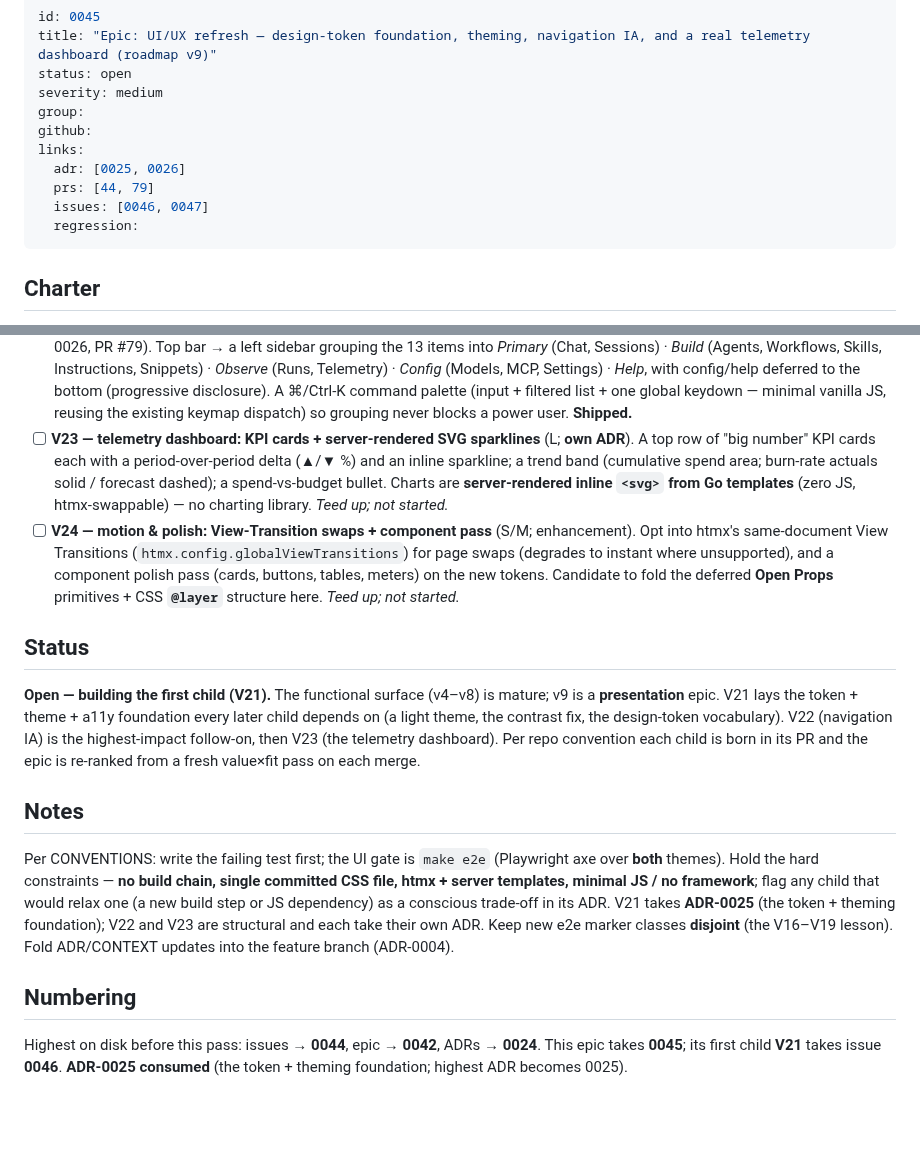
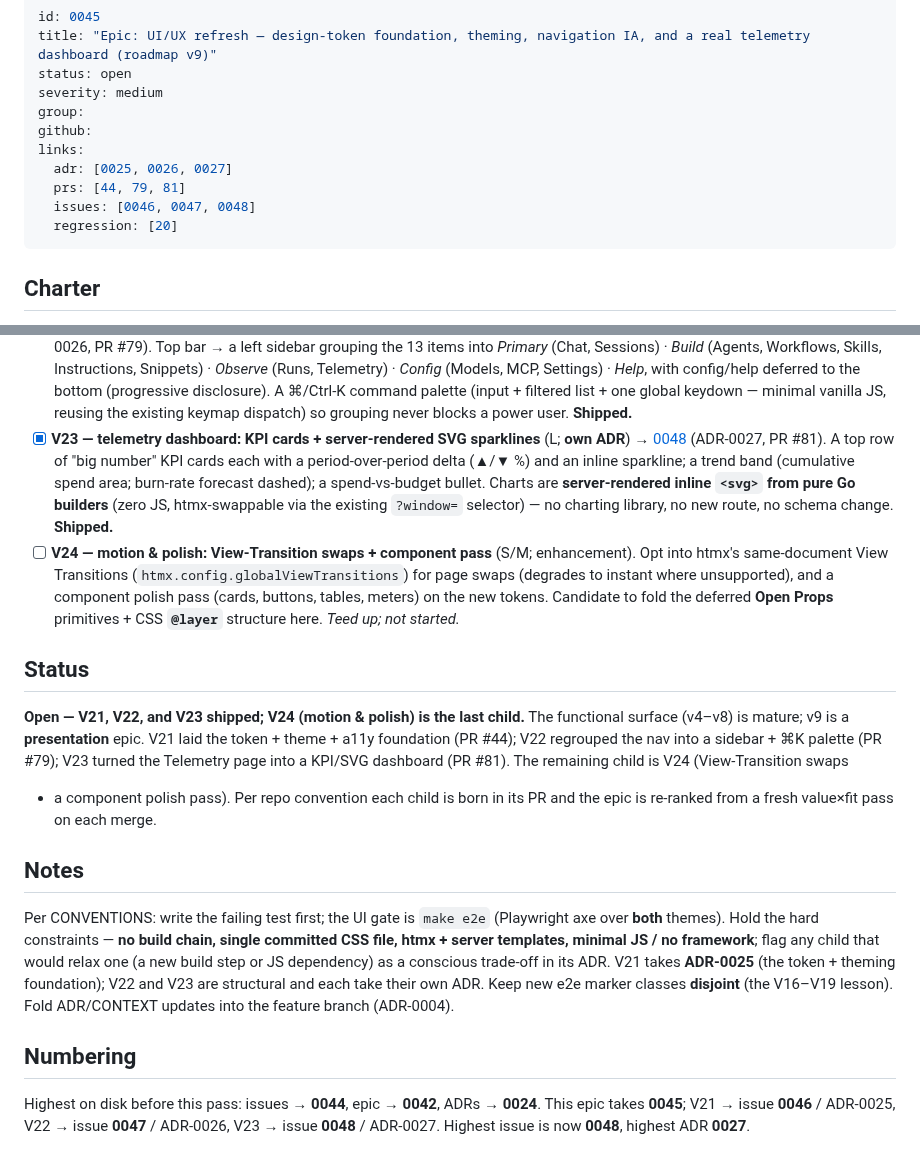
Before and after one commit to dotts-h/Copilot-sdk, a Markdown page: docs/issues/0045-epic-ui-ux-refresh.md, 2 parts joined by grey strips. GitHub-like rendering; blank space fills up the shorter version.

```diff
--- a/docs/issues/0045-epic-ui-ux-refresh.md
+++ b/docs/issues/0045-epic-ui-ux-refresh.md
@@ -6,10 +6,10 @@ severity: medium
 group:
 github:
 links:
-  adr: [0025, 0026]
-  prs: [44, 79]
-  issues: [0046, 0047]
-  regression:
+  adr: [0025, 0026, 0027]
+  prs: [44, 79, 81]
+  issues: [0046, 0047, 0048]
+  regression: [20]
 ---
 
 ## Charter
@@ -59,11 +59,12 @@ kept as *deferred, additive* options (they need no markup change).
       disclosure). A ⌘/Ctrl-K command palette (input + filtered list + one global keydown — minimal
       vanilla JS, reusing the existing keymap dispatch) so grouping never blocks a power user.
       **Shipped.**
-- [ ] **V23 — telemetry dashboard: KPI cards + server-rendered SVG sparklines** (L; **own ADR**).
-      A top row of "big number" KPI cards each with a period-over-period delta (▲/▼ %) and an
-      inline sparkline; a trend band (cumulative spend area; burn-rate actuals solid / forecast
-      dashed); a spend-vs-budget bullet. Charts are **server-rendered inline `<svg>` from Go
-      templates** (zero JS, htmx-swappable) — no charting library. *Teed up; not started.*
+- [x] **V23 — telemetry dashboard: KPI cards + server-rendered SVG sparklines** (L; **own ADR**) →
+      [0048](0048-telemetry-kpi-dashboard.md) (ADR-0027, PR #81). A top row of "big number" KPI cards
+      each with a period-over-period delta (▲/▼ %) and an inline sparkline; a trend band (cumulative
+      spend area; burn-rate forecast dashed); a spend-vs-budget bullet. Charts are **server-rendered
+      inline `<svg>` from pure Go builders** (zero JS, htmx-swappable via the existing `?window=`
+      selector) — no charting library, no new route, no schema change. **Shipped.**
 - [ ] **V24 — motion & polish: View-Transition swaps + component pass** (S/M; enhancement).
       Opt into htmx's same-document View Transitions (`htmx.config.globalViewTransitions`) for
       page swaps (degrades to instant where unsupported), and a component polish pass (cards,
@@ -72,11 +73,12 @@ kept as *deferred, additive* options (they need no markup change).
 
 ## Status
 
-**Open — building the first child (V21).** The functional surface (v4–v8) is mature; v9 is a
-**presentation** epic. V21 lays the token + theme + a11y foundation every later child depends on
-(a light theme, the contrast fix, the design-token vocabulary). V22 (navigation IA) is the
-highest-impact follow-on, then V23 (the telemetry dashboard). Per repo convention each child is
-born in its PR and the epic is re-ranked from a fresh value×fit pass on each merge.
+**Open — V21, V22, and V23 shipped; V24 (motion & polish) is the last child.** The functional
+surface (v4–v8) is mature; v9 is a **presentation** epic. V21 laid the token + theme + a11y
+foundation (PR #44); V22 regrouped the nav into a sidebar + ⌘K palette (PR #79); V23 turned the
+Telemetry page into a KPI/SVG dashboard (PR #81). The remaining child is V24 (View-Transition swaps
++ a component polish pass). Per repo convention each child is born in its PR and the epic is
+re-ranked from a fresh value×fit pass on each merge.
 
 ## Notes
 
@@ -91,5 +93,5 @@ classes **disjoint** (the V16–V19 lesson). Fold ADR/CONTEXT updates into the f
 ## Numbering
 
 Highest on disk before this pass: issues → **0044**, epic → **0042**, ADRs → **0024**. This epic
-takes **0045**; its first child **V21** takes issue **0046**. **ADR-0025 consumed** (the token +
-theming foundation; highest ADR becomes 0025).
+takes **0045**; V21 → issue **0046** / ADR-0025, V22 → issue **0047** / ADR-0026, V23 → issue
+**0048** / ADR-0027. Highest issue is now **0048**, highest ADR **0027**.
```
Also changed, not shown: docs/issues/0048-telemetry-kpi-dashboard.md (+31 -2 lines), docs/issues/INDEX.md (+2 -1 lines).
